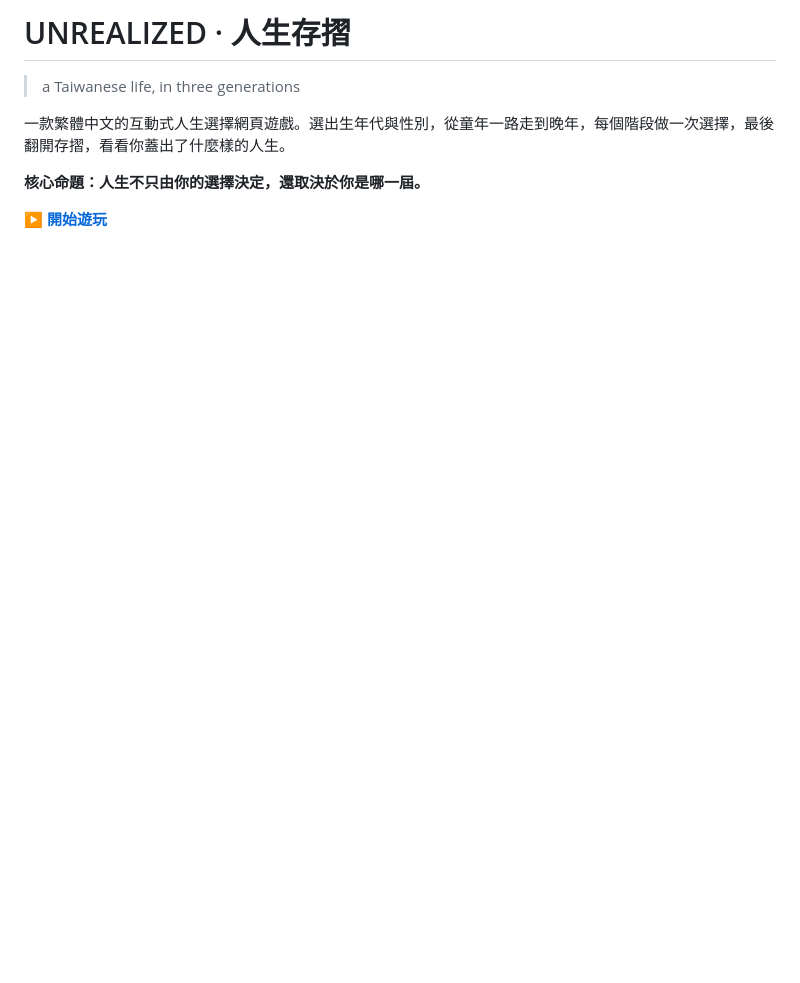
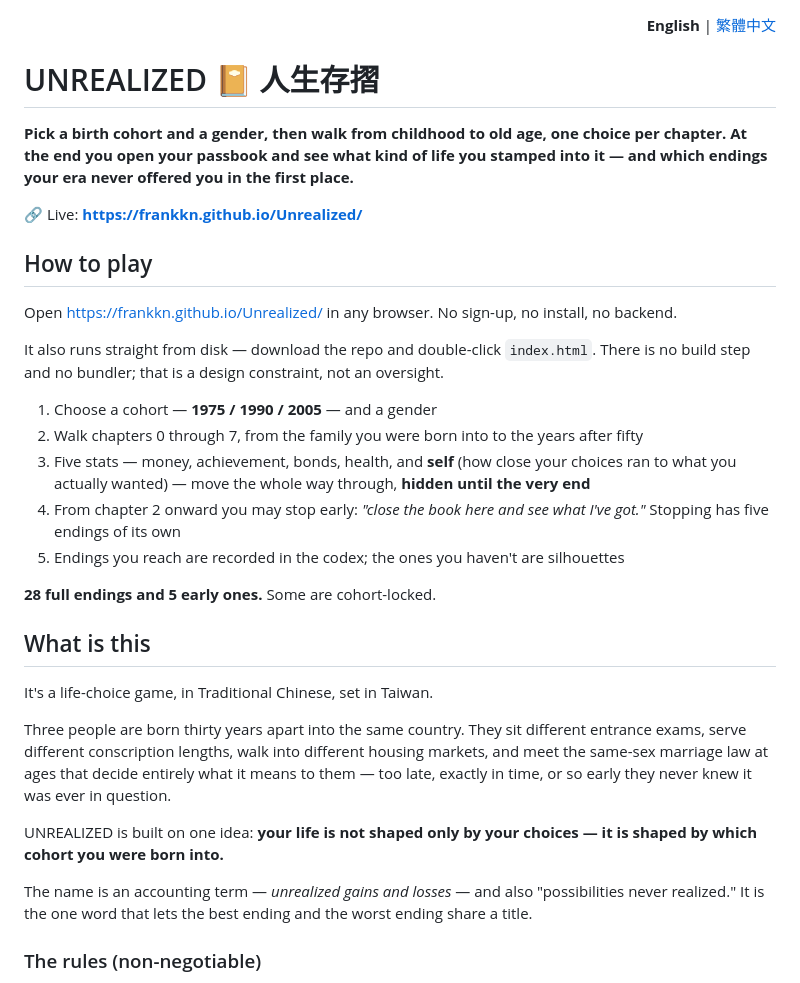
Before and after one commit to frankkn/Unrealized, a Markdown page: README.md, the part around one of its changes. Rendered like a GitHub page; blank space fills up the shorter version.

```diff
--- a/README.md
+++ b/README.md
@@ -1,9 +1,38 @@
-# UNREALIZED · 人生存摺
+<div align="right">
 
-> a Taiwanese life, in three generations
+**English** | [繁體中文](README.zh-TW.md)
 
-一款繁體中文的互動式人生選擇網頁遊戲。選出生年代與性別，從童年一路走到晚年，每個階段做一次選擇，最後翻開存摺，看看你蓋出了什麼樣的人生。
+</div>
 
-**核心命題：人生不只由你的選擇決定，還取決於你是哪一屆。**
+# UNREALIZED 📔 人生存摺
 
-**[▶ 開始遊玩](https://frankkn.github.io/Unrealized/)**
+**Pick a birth cohort and a gender, then walk from childhood to old age, one choice per chapter. At the end you open your passbook and see what kind of life you stamped into it — and which endings your era never offered you in the first place.**
+
+🔗 Live: **https://frankkn.github.io/Unrealized/**
+
+## How to play
+
+Open [https://frankkn.github.io/Unrealized/](https://frankkn.github.io/Unrealized/) in any browser. No sign-up, no install, no backend.
+
+It also runs straight from disk — download the repo and double-click `index.html`. There is no build step and no bundler; that is a design constraint, not an oversight.
+
+1. Choose a cohort — **1975 / 1990 / 2005** — and a gender
+2. Walk chapters 0 through 7, from the family you were born into to the years after fifty
+3. Five stats — money, achievement, bonds, health, and **self** (how close your choices ran to what you actually wanted) — move the whole way through, **hidden until the very end**
+4. From chapter 2 onward you may stop early: *"close the book here and see what I've got."* Stopping has five endings of its own
+5. Endings you reach are recorded in the codex; the ones you haven't are silhouettes
+
+**28 full endings and 5 early ones.** Some are cohort-locked.
+
+## What is this
+
+It's a life-choice game, in Traditional Chinese, set in Taiwan.
+
+Three people are born thirty years apart into the same country. They sit different entrance exams, serve different conscription lengths, walk into different housing markets, and meet the same-sex marriage law at ages that decide entirely what it means to them — too late, exactly in time, or so early they never knew it was ever in question.
+
+UNREALIZED is built on one idea: **your life is not shaped only by your choices — it is shaped by which cohort you were born into.**
+
+The name is an accounting term — *unrealized gains and losses* — and also "possibilities never realized." It is the one word that lets the best ending and the worst ending share a title.
+
+### The rules (non-negotiable)
+
```
Also changed, not shown: other parts of README.md (+78 -104 lines), README.zh-TW.md (added, +123 -0 lines).
